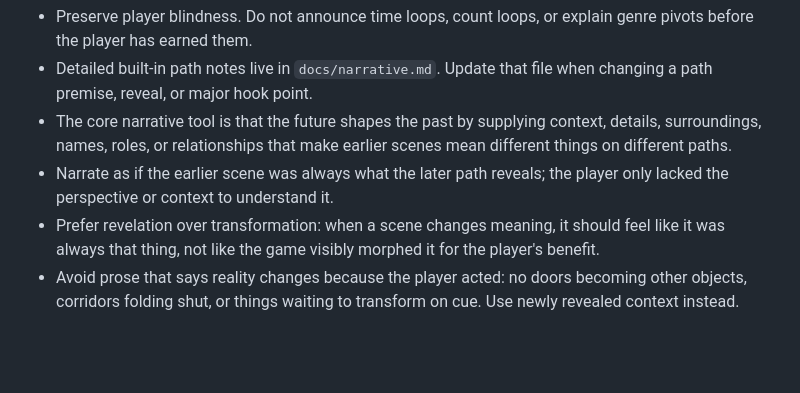
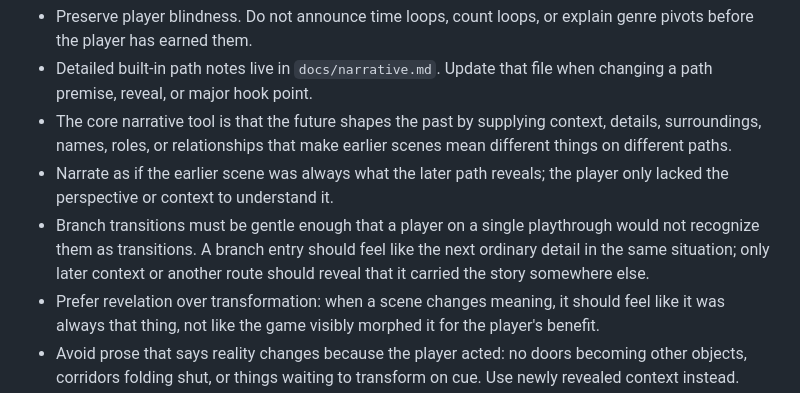
Before and after one commit to luciusmagn/immortal-coil, a Markdown page: AGENTS.md, the part around the change. Drawn GitHub-style; blank space fills up the shorter version.

```diff
--- a/AGENTS.md
+++ b/AGENTS.md
@@ -14,6 +14,7 @@ Do not introduce LMDB, HAMTs, persistent graph databases, or other heavy storage
 - Detailed built-in path notes live in `docs/narrative.md`. Update that file when changing a path premise, reveal, or major hook point.
 - The core narrative tool is that the future shapes the past by supplying context, details, surroundings, names, roles, or relationships that make earlier scenes mean different things on different paths.
 - Narrate as if the earlier scene was always what the later path reveals; the player only lacked the perspective or context to understand it.
+- Branch transitions must be gentle enough that a player on a single playthrough would not recognize them as transitions. A branch entry should feel like the next ordinary detail in the same situation; only later context or another route should reveal that it carried the story somewhere else.
 - Prefer revelation over transformation: when a scene changes meaning, it should feel like it was always that thing, not like the game visibly morphed it for the player's benefit.
 - Avoid prose that says reality changes because the player acted: no doors becoming other objects, corridors folding shut, or things waiting to transform on cue. Use newly revealed context instead.
 - Keep prose and interface sparse. The game can become strange, but it should not explain its own cleverness.
```
Also changed, not shown: docs/narrative.md (+6 -0 lines).
